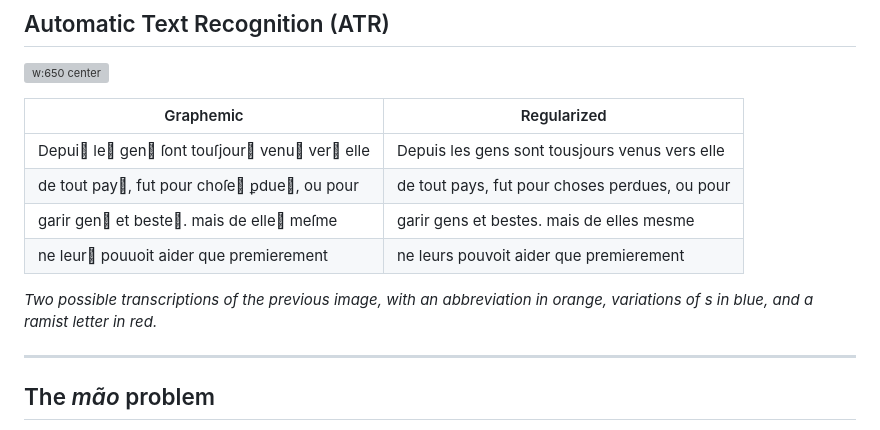
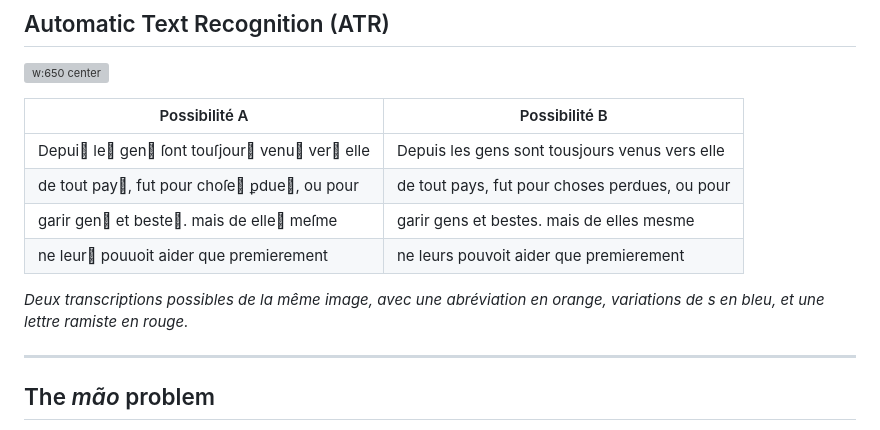
Before and after one commit to gabays/32M7128, a Markdown page: cours_04/cours_04.md, the part around one of its changes. GitHub-like rendering; grey boxes are pictures that could not be loaded.

Commit message:
corr typo cours 4

```diff
--- a/cours_04/cours_04.md
+++ b/cours_04/cours_04.md
@@ -97,14 +96,14 @@ table { font-size: 24px; }
 </style>
 
 
-| Graphemic | Regularized |
+| Possibilité A | Possibilité B |
 |---|---|
 | <span class="junicode">Depui<span class="blue"></span> le<span class="blue"></span> gen<span class="blue"></span> <span class="blue">ſ</span>ont tou<span class="blue">ſ</span>jour<span class="blue"></span> venu<span class="blue"></span> ver<span class="blue"></span> elle</span> | <span class="junicode">Depui<span class="blue">s</span> le<span class="blue">s</span> gen<span class="blue">s</span> <span class="blue">s</span>ont tou<span class="blue">s</span>jour<span class="blue">s</span> venu<span class="blue">s</span> ver<span class="blue">s</span> elle</span> |
 | <span class="junicode">de tout pay<span class="blue"></span>, fut pour cho<span class="blue">ſ</span>e<span class="blue"></span> <span class="ora">ꝑ</span>due<span class="blue"></span>, ou pour</span> | <span class="junicode">de tout pay<span class="blue">s</span>, fut pour chose<span class="blue">s</span> <span class="ora">per</span>due<span class="blue">s</span>, ou pour</span> |
 | <span class="junicode">garir gen<span class="blue"></span> et beste<span class="blue"></span>. mais de elle<span class="blue"></span> me<span class="blue">ſ</span>me</span> | <span class="junicode">garir gen<span class="blue">s</span> et beste<span class="blue">s</span>. mais de elle<span class="blue">s</span> me<span class="blue">s</span>me</span> |
 | <span class="junicode">ne leur<span class="blue"></span> pou<span class="red">u</span>oit aider que premierement</span> | <span class="junicode">ne leur<span class="blue">s</span> pou<span class="red">v</span>oit aider que premierement</span> |
 
-_Two possible transcriptions of the previous image, with an abbreviation <span class="ora">in orange</span>, variations of _s_ <span class="blue">in blue</span>, and a ramist letter <span class="red">in red</span>._
+_Deux transcriptions possibles de la même image, avec une abréviation <span class="ora">en orange</span>, variations de _s_ <span class="blue">en bleu</span>, et une lettre ramiste <span class="red">en rouge</span>._
 
 ---
 ## The _mão_ problem
```
Also changed, not shown: other parts of cours_04/cours_04.md (+0 -11 lines).
